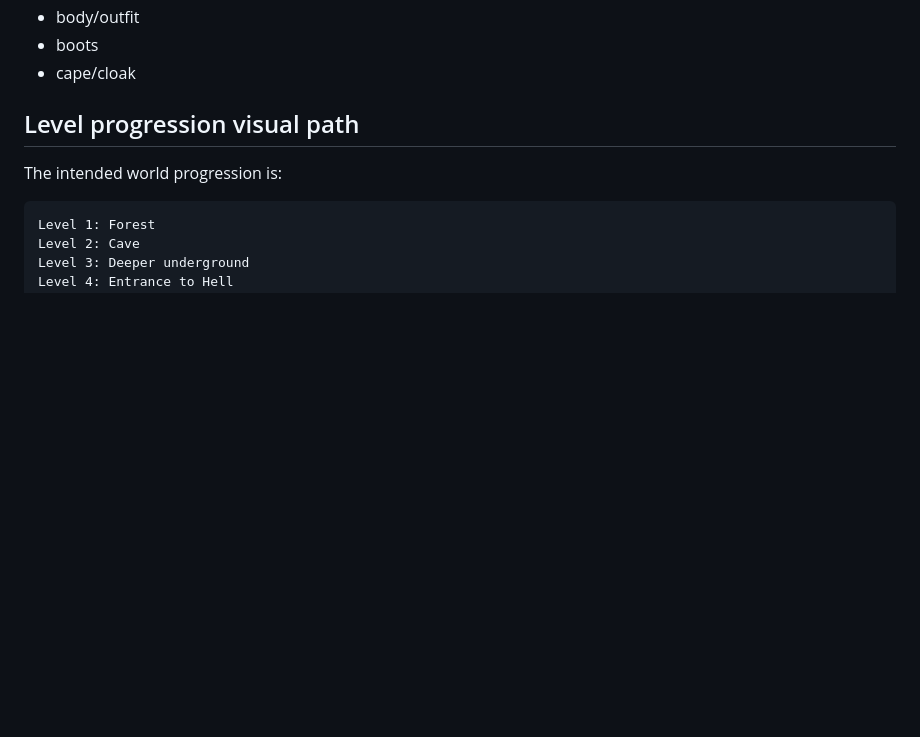
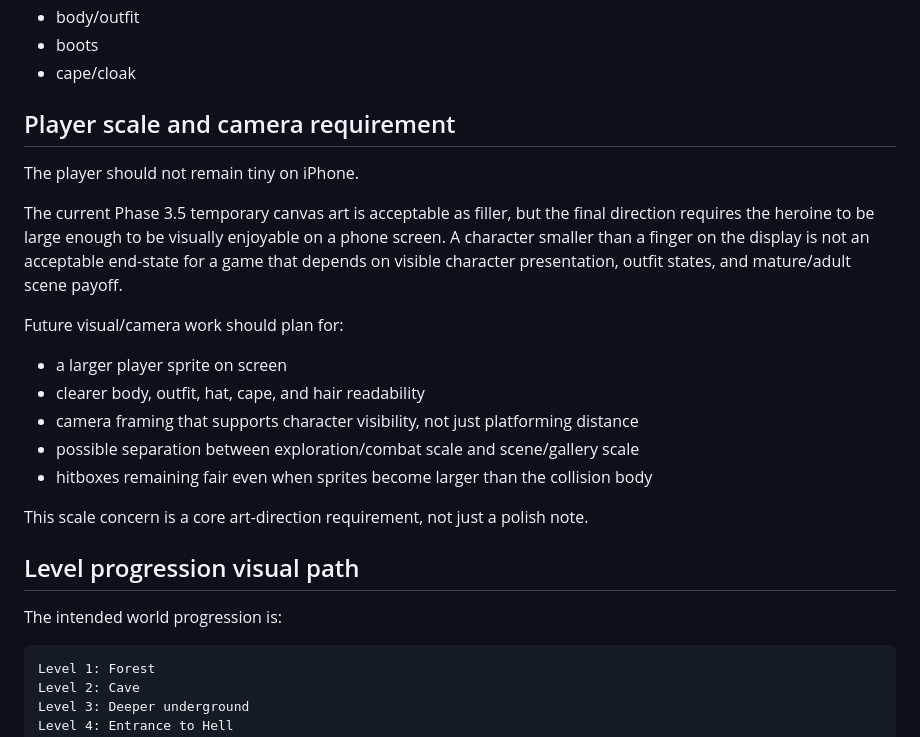
Before and after one commit to justsomebobby/Veilbound, a Markdown page: VISUAL_BRIEF.md, the part around the change. Rendered like a GitHub page; blank space fills up the shorter version.

Commit message:
Add player scale requirement to visual brief

```diff
--- a/VISUAL_BRIEF.md
+++ b/VISUAL_BRIEF.md
@@ -86,6 +86,22 @@ Phase 3.5 player drawing can still be rough, but it should already suggest:
 - body/outfit
 - boots
 - cape/cloak
+
+## Player scale and camera requirement
+
+The player should not remain tiny on iPhone.
+
+The current Phase 3.5 temporary canvas art is acceptable as filler, but the final direction requires the heroine to be large enough to be visually enjoyable on a phone screen. A character smaller than a finger on the display is not an acceptable end-state for a game that depends on visible character presentation, outfit states, and mature/adult scene payoff.
+
+Future visual/camera work should plan for:
+
+- a larger player sprite on screen
+- clearer body, outfit, hat, cape, and hair readability
+- camera framing that supports character visibility, not just platforming distance
+- possible separation between exploration/combat scale and scene/gallery scale
+- hitboxes remaining fair even when sprites become larger than the collision body
+
+This scale concern is a core art-direction requirement, not just a polish note.
 
 ## Level progression visual path
 
```
